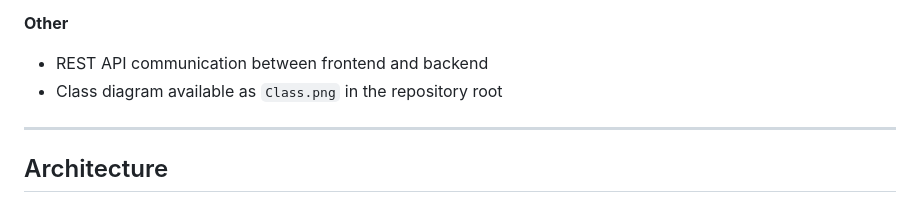
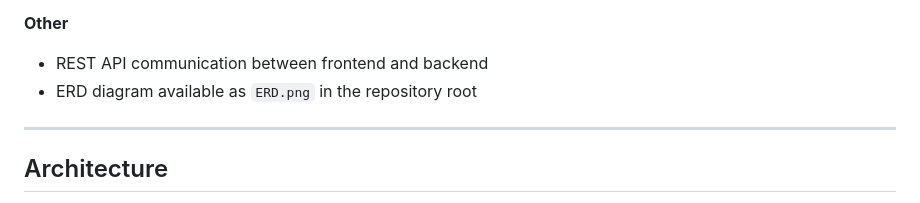
Before and after one commit to jakubslota/Talent-Trove, a Markdown page: README.md, the part around the change. Drawn GitHub-style.

Commit message:
Update README to reference ERD diagram

```diff
--- a/README.md
+++ b/README.md
@@ -53,7 +53,7 @@ The project implements separate views and flows for guests, workers and recruite
 **Other**
 
 - REST API communication between frontend and backend
-- Class diagram available as `Class.png` in the repository root
+- ERD diagram available as `ERD.png` in the repository root
 
 ---
 
```
